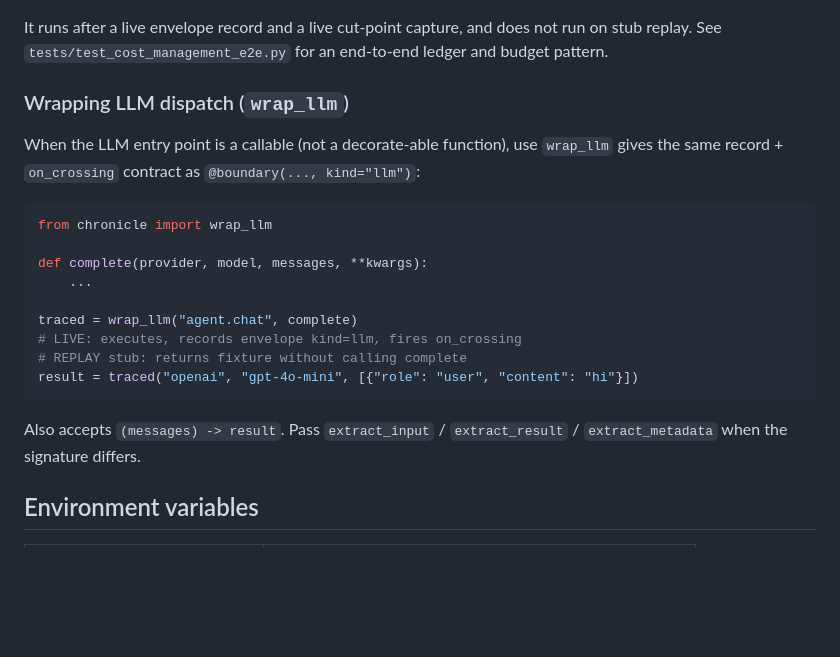
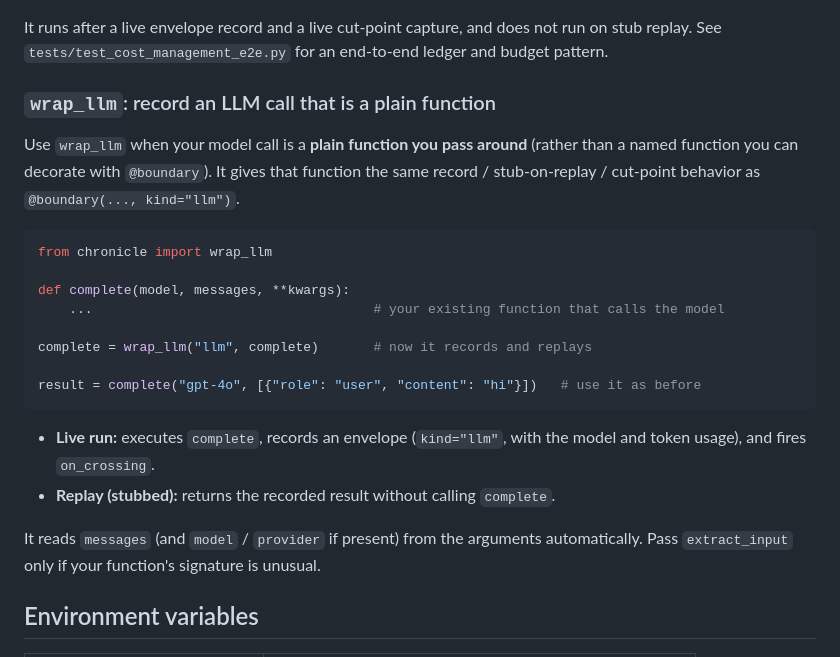
Before and after one commit to theagentplane/chronicle, a Markdown page: README.md, the part around the change. Rendered like a GitHub page; blank space fills up the shorter version.

Commit message:
docs: clarify the wrap_llm README section
The previous text had a broken sentence ("use wrap_llm gives the same
...") and did not make clear when to reach for wrap_llm. Rewrite it to
state plainly: use it when your model call is a plain function you pass
around, spell out live vs replay behavior, and note that inputs are read
by name automatically.

Co-Authored-By: Claude Opus 4.8 <noreply@anthropic.com>
Signed-off-by: Tisha Chawla <tisha.chawla2020@vitalum.ac.in>

````diff
--- a/README.md
+++ b/README.md
@@ -304,25 +304,29 @@ It runs after a live envelope record and a live cut-point capture, and does not
 run on stub replay. See `tests/test_cost_management_e2e.py` for an end-to-end
 ledger and budget pattern.
 
-### Wrapping LLM dispatch (`wrap_llm`)
+### `wrap_llm`: record an LLM call that is a plain function
 
-When the LLM entry point is a callable (not a decorate-able function), use
-`wrap_llm` gives the same record + `on_crossing` contract as `@boundary(..., kind="llm")`:
+Use `wrap_llm` when your model call is a **plain function you pass around** (rather
+than a named function you can decorate with `@boundary`). It gives that function the
+same record / stub-on-replay / cut-point behavior as `@boundary(..., kind="llm")`.
 
 ```python
 from chronicle import wrap_llm
 
-def complete(provider, model, messages, **kwargs):
-    ...
+def complete(model, messages, **kwargs):
+    ...                                    # your existing function that calls the model
 
-traced = wrap_llm("agent.chat", complete)
-# LIVE: executes, records envelope kind=llm, fires on_crossing
-# REPLAY stub: returns fixture without calling complete
-result = traced("openai", "gpt-4o-mini", [{"role": "user", "content": "hi"}])
+complete = wrap_llm("llm", complete)       # now it records and replays
+
+result = complete("gpt-4o", [{"role": "user", "content": "hi"}])   # use it as before
 ```
 
-Also accepts `(messages) -> result`. Pass `extract_input` / `extract_result` /
-`extract_metadata` when the signature differs.
+- **Live run:** executes `complete`, records an envelope (`kind="llm"`, with the
+  model and token usage), and fires `on_crossing`.
+- **Replay (stubbed):** returns the recorded result without calling `complete`.
+
+It reads `messages` (and `model` / `provider` if present) from the arguments
+automatically. Pass `extract_input` only if your function's signature is unusual.
 
 ## Environment variables
 
````
